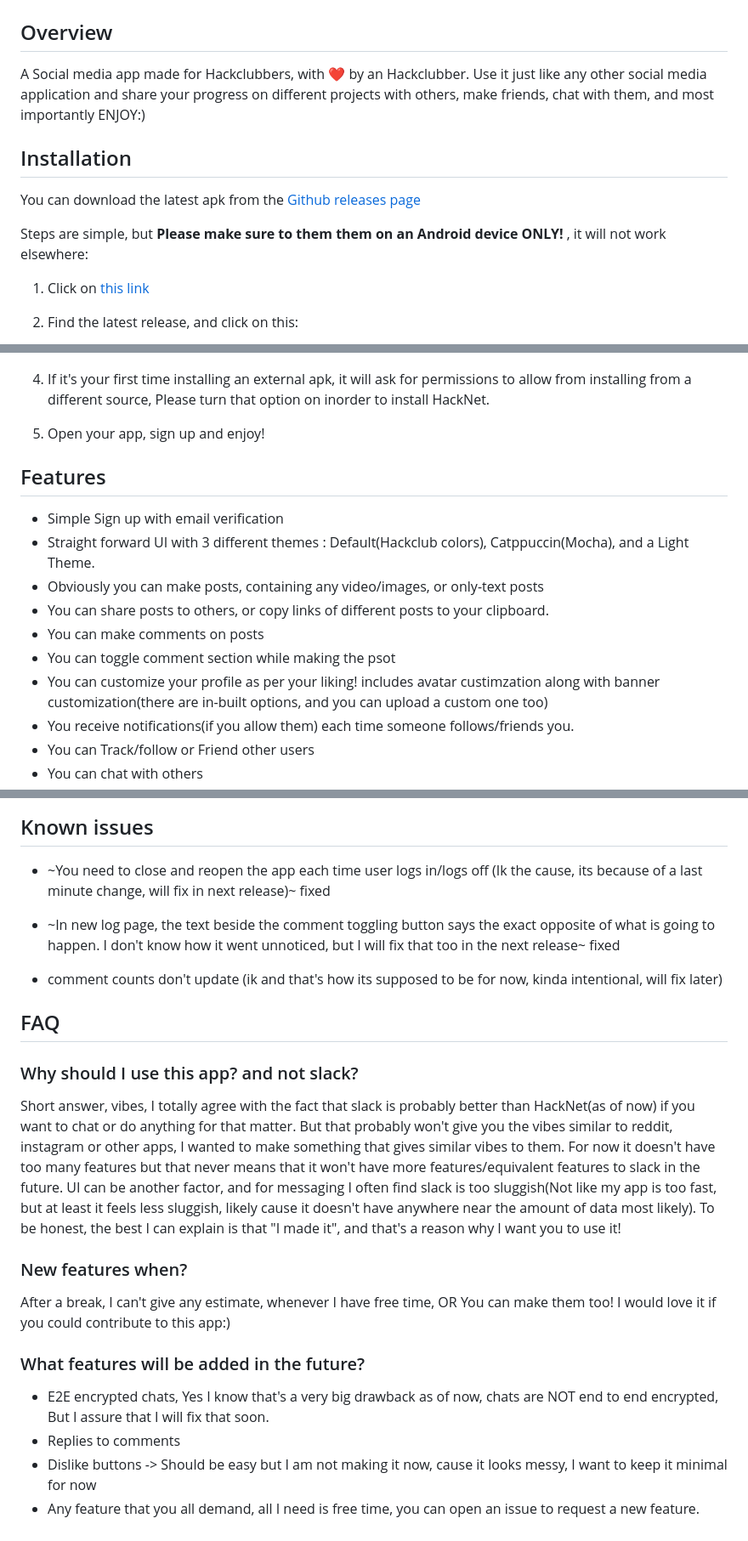
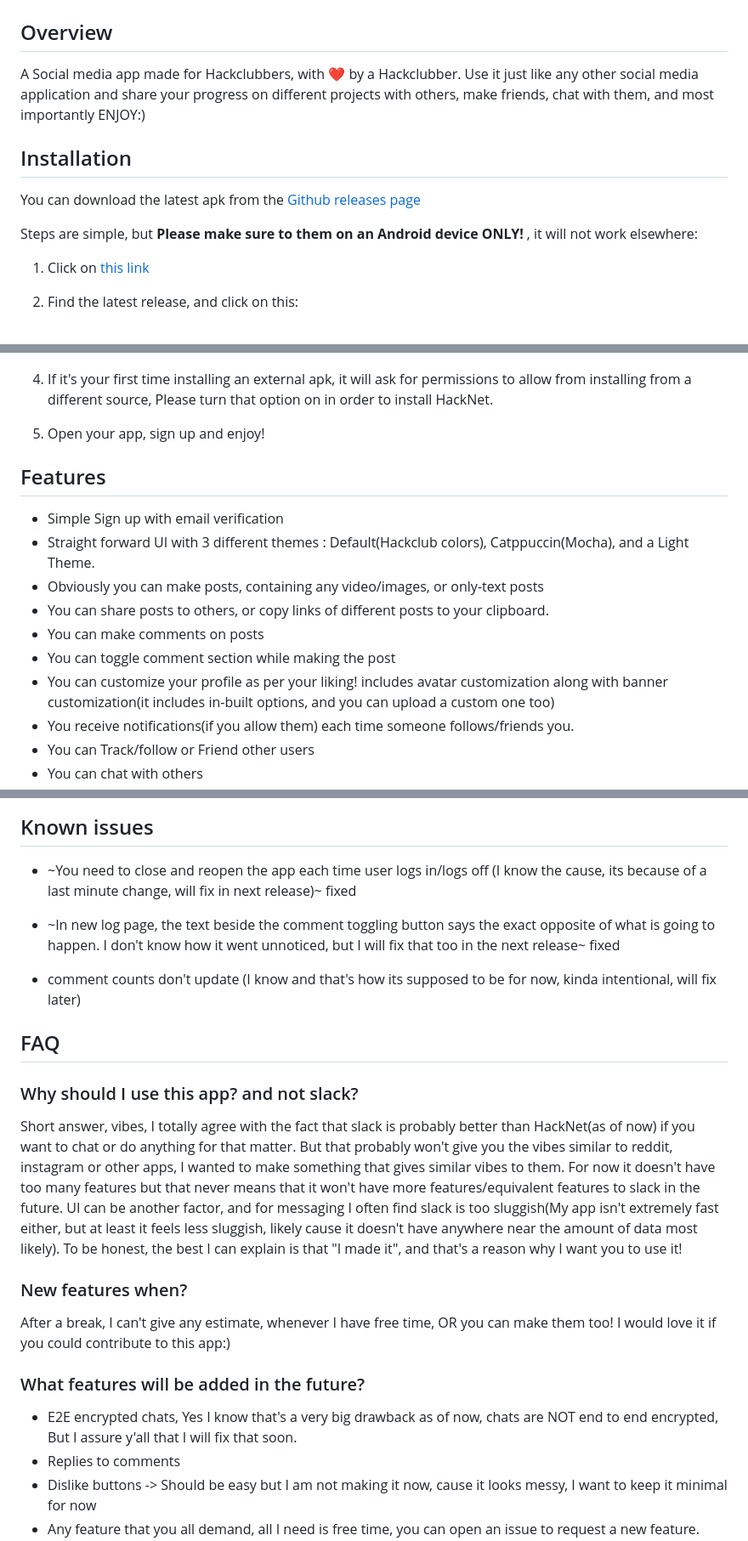
Before and after one commit to ShibamRoy9826/HackNet, a Markdown page: README.md, 3 parts joined by grey strips. Shown: that part at 85% size. Drawn GitHub-style.

Commit message:
Fixed readme typos and grammer errors

```diff
--- a/README.md
+++ b/README.md
@@ -1,13 +1,13 @@
 # HackNet
 ## Overview
 
-A Social media app made for Hackclubbers, with ❤️ by an Hackclubber.
+A Social media app made for Hackclubbers, with ❤️ by a Hackclubber.
 Use it just like any other social media application and share your progress on different projects with others, make friends, chat with them, and most importantly ENJOY:)
 
 ## Installation
 You can download the latest apk from the [Github releases page](https://github.com/ShibamRoy9826/HackNet/releases/)
 
-Steps are simple, but **Please make sure to them them on an Android device ONLY!** , it will not work elsewhere:
+Steps are simple, but **Please make sure to them on an Android device ONLY!** , it will not work elsewhere:
 
 1. Click on [this link](https://github.com/ShibamRoy9826/HackNet/releases/)
 
@@ -21,7 +21,7 @@ Steps are simple, but **Please make sure to them them on an Android device ONLY!
 <img src="images/guide/2.jpeg" width="200" />
 
 
-4. If it's your first time installing an external apk, it will ask for permissions to allow from installing from a different source, Please turn that option on inorder to install HackNet.
+4. If it's your first time installing an external apk, it will ask for permissions to allow from installing from a different source, Please turn that option on in order to install HackNet.
 
 5. Open your app, sign up and enjoy!
 
@@ -31,8 +31,8 @@ Steps are simple, but **Please make sure to them them on an Android device ONLY!
 - Obviously you can make posts, containing any video/images, or only-text posts
 - You can share posts to others, or copy links of different posts to your clipboard.
 - You can make comments on posts
-- You can toggle comment section while making the psot
-- You can customize your profile as per your liking! includes avatar custimzation along with banner customization(there are in-built options, and you can upload a custom one too)
+- You can toggle comment section while making the post
+- You can customize your profile as per your liking! includes avatar customization along with banner customization(it includes in-built options, and you can upload a custom one too)
 - You receive notifications(if you allow them) each time someone follows/friends you.
 - You can Track/follow or Friend other users
 - You can chat with others
@@ -72,20 +72,20 @@ I wanted to click them with default, but realised after taking all screenshots,
 
 ## Known issues
 
-- ~You need to close and reopen the app each time user logs in/logs off (Ik the cause, its because of a last minute change, will fix in next release)~ fixed
+- ~You need to close and reopen the app each time user logs in/logs off (I know the cause, its because of a last minute change, will fix in next release)~ fixed
 - ~In new log page, the text beside the comment toggling button says the exact opposite of what is going to happen. I don't know how it went unnoticed, but I will fix that too in the next release~ fixed
 
-- comment counts don't update (ik and that's how its supposed to be for now, kinda intentional, will fix later)
+- comment counts don't update (I know and that's how its supposed to be for now, kinda intentional, will fix later)
 
 ## FAQ
 ### Why should I use this app? and not slack?
-Short answer, vibes, I totally agree with the fact that slack is probably better than HackNet(as of now) if you want to chat or do anything for that matter. But that probably won't give you the vibes similar to reddit, instagram or other apps, I wanted to make something that gives similar vibes to them. For now it doesn't have too many features but that never means that it won't have more features/equivalent features to slack in the future. UI can be another factor, and for messaging I often find slack is too sluggish(Not like my app is too fast, but at least it feels less sluggish, likely cause it doesn't have anywhere near the amount of data most likely). To be honest, the best I can explain is that "I made it", and that's a reason why I want you to use it!
+Short answer, vibes, I totally agree with the fact that slack is probably better than HackNet(as of now) if you want to chat or do anything for that matter. But that probably won't give you the vibes similar to reddit, instagram or other apps, I wanted to make something that gives similar vibes to them. For now it doesn't have too many features but that never means that it won't have more features/equivalent features to slack in the future. UI can be another factor, and for messaging I often find slack is too sluggish(My app isn't extremely fast either, but at least it feels less sluggish, likely cause it doesn't have anywhere near the amount of data most likely). To be honest, the best I can explain is that "I made it", and that's a reason why I want you to use it!
 
 ### New features when?
-After a break, I can't give any estimate, whenever I have free time, OR You can make them too! I would love it if you could contribute to this app:)
+After a break, I can't give any estimate, whenever I have free time, OR you can make them too! I would love it if you could contribute to this app:)
 
 ### What features will be added in the future?
-- E2E encrypted chats, Yes I know that's a very big drawback as of now, chats are NOT end to end encrypted, But I assure that I will fix that soon.
+- E2E encrypted chats, Yes I know that's a very big drawback as of now, chats are NOT end to end encrypted, But I assure y'all that I will fix that soon.
 - Replies to comments
 - Dislike buttons -> Should be easy but I am not making it now, cause it looks messy, I want to keep it minimal for now
 - Any feature that you all demand, all I need is free time, you can open an issue to request a new feature.
```
